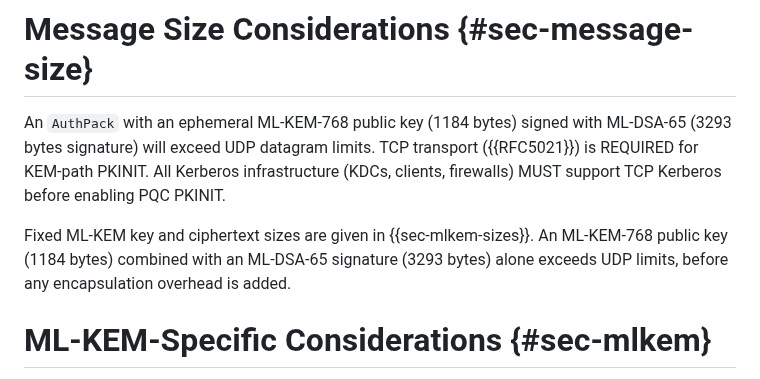
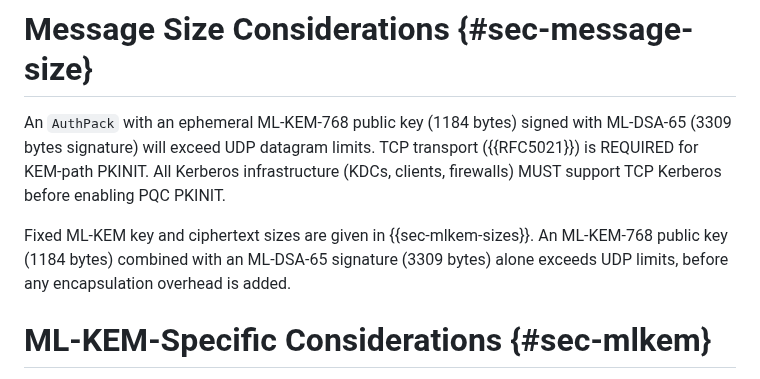
Before and after one commit to abbra/kitten-pkinit-pqc, a Markdown page: draft-bokovoy-kitten-pkinit-pqc.md, the part around the change. GitHub-like rendering.

Commit message:
ML-DSA-65 signature is 3309 bytes, not 3293 (cf. FIPS 204)

```diff
--- a/draft-bokovoy-kitten-pkinit-pqc.md
+++ b/draft-bokovoy-kitten-pkinit-pqc.md
@@ -795,14 +795,14 @@ classical compatibility during migration.
 # Message Size Considerations {#sec-message-size}
 
 An `AuthPack` with an ephemeral ML-KEM-768 public key (1184 bytes)
-signed with ML-DSA-65 (3293 bytes signature) will exceed UDP datagram
+signed with ML-DSA-65 (3309 bytes signature) will exceed UDP datagram
 limits.  TCP transport ({{RFC5021}}) is REQUIRED for KEM-path PKINIT.
 All Kerberos infrastructure (KDCs, clients, firewalls) MUST support TCP
 Kerberos before enabling PQC PKINIT.
 
 Fixed ML-KEM key and ciphertext sizes are given in {{sec-mlkem-sizes}}.
 An ML-KEM-768 public key (1184 bytes) combined with an ML-DSA-65
-signature (3293 bytes) alone exceeds UDP limits, before any encapsulation
+signature (3309 bytes) alone exceeds UDP limits, before any encapsulation
 overhead is added.
 
 # ML-KEM-Specific Considerations {#sec-mlkem}
```
